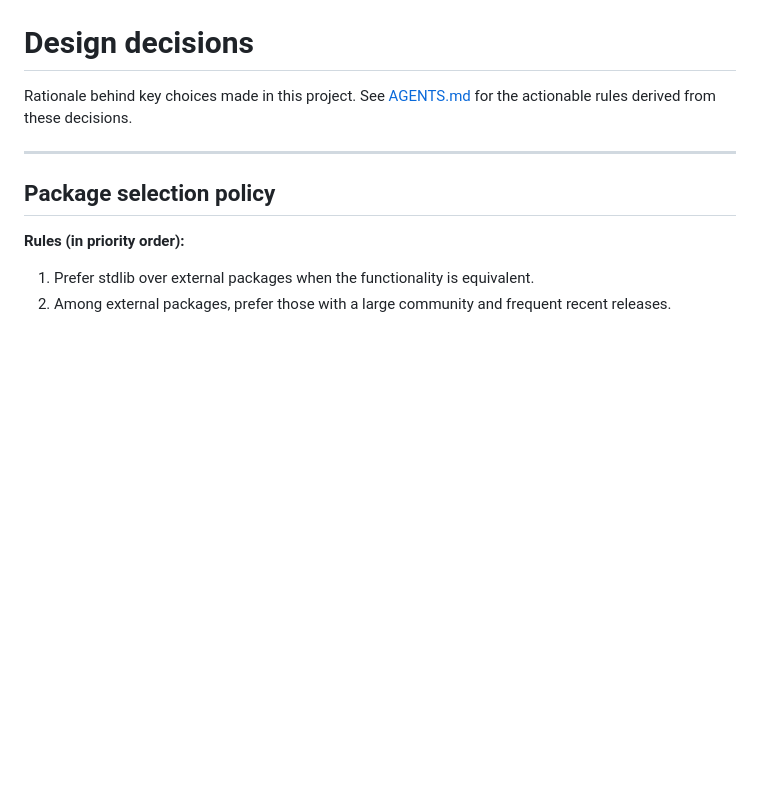
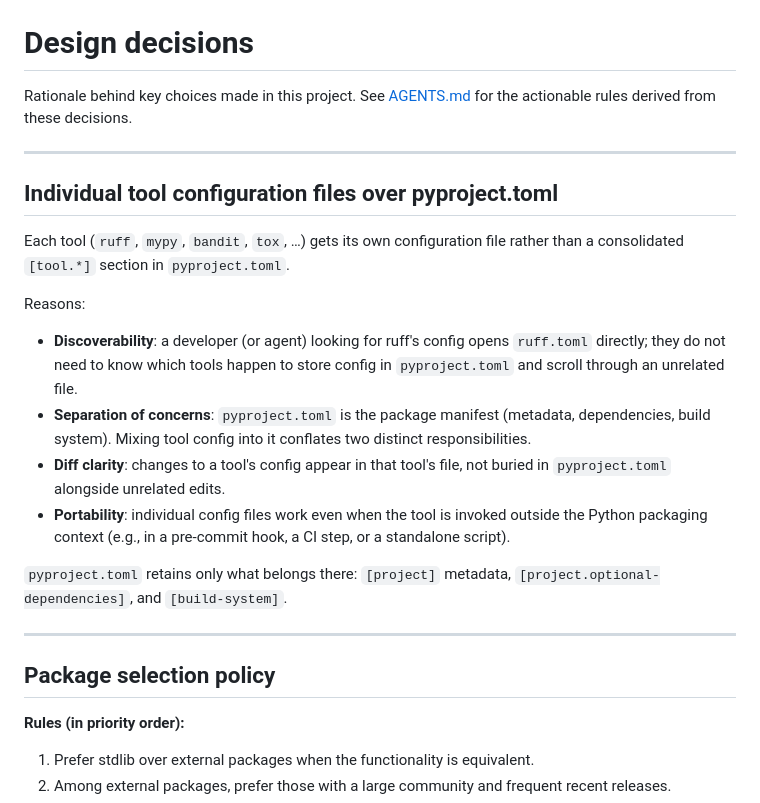
Before and after one commit to arnauldvm/bgg-search, a Markdown page: DECISIONS.md, the part around the change. Drawn GitHub-style; blank space fills up the shorter version.

Commit message:
upd(DECISIONS.md): document rationale for individual tool config files

```diff
--- a/DECISIONS.md
+++ b/DECISIONS.md
@@ -2,6 +2,21 @@
 
 Rationale behind key choices made in this project.
 See [AGENTS.md](AGENTS.md) for the actionable rules derived from these decisions.
+
+---
+
+## Individual tool configuration files over pyproject.toml
+
+Each tool (`ruff`, `mypy`, `bandit`, `tox`, …) gets its own configuration file rather than a consolidated `[tool.*]` section in `pyproject.toml`.
+
+Reasons:
+
+- **Discoverability**: a developer (or agent) looking for ruff's config opens `ruff.toml` directly; they do not need to know which tools happen to store config in `pyproject.toml` and scroll through an unrelated file.
+- **Separation of concerns**: `pyproject.toml` is the package manifest (metadata, dependencies, build system). Mixing tool config into it conflates two distinct responsibilities.
+- **Diff clarity**: changes to a tool's config appear in that tool's file, not buried in `pyproject.toml` alongside unrelated edits.
+- **Portability**: individual config files work even when the tool is invoked outside the Python packaging context (e.g., in a pre-commit hook, a CI step, or a standalone script).
+
+`pyproject.toml` retains only what belongs there: `[project]` metadata, `[project.optional-dependencies]`, and `[build-system]`.
 
 ---
 
```
